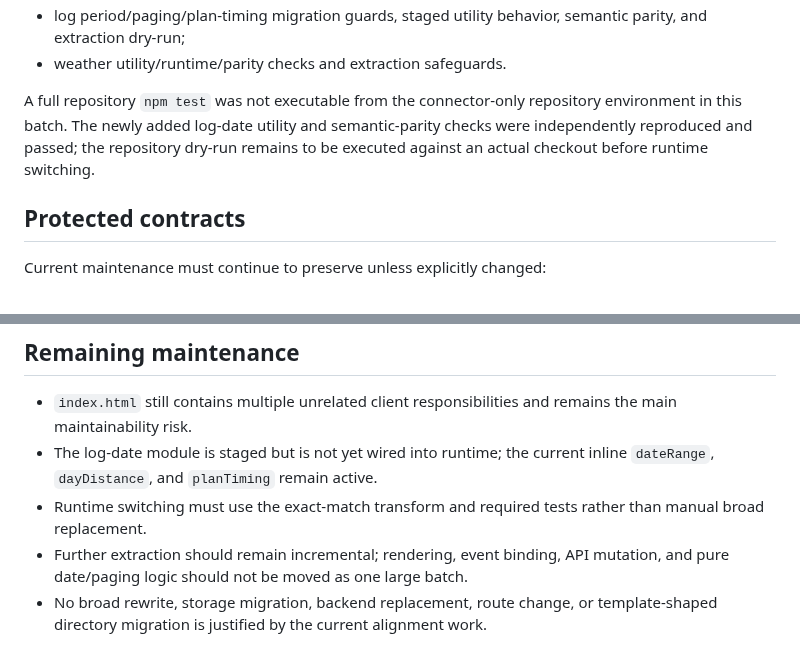
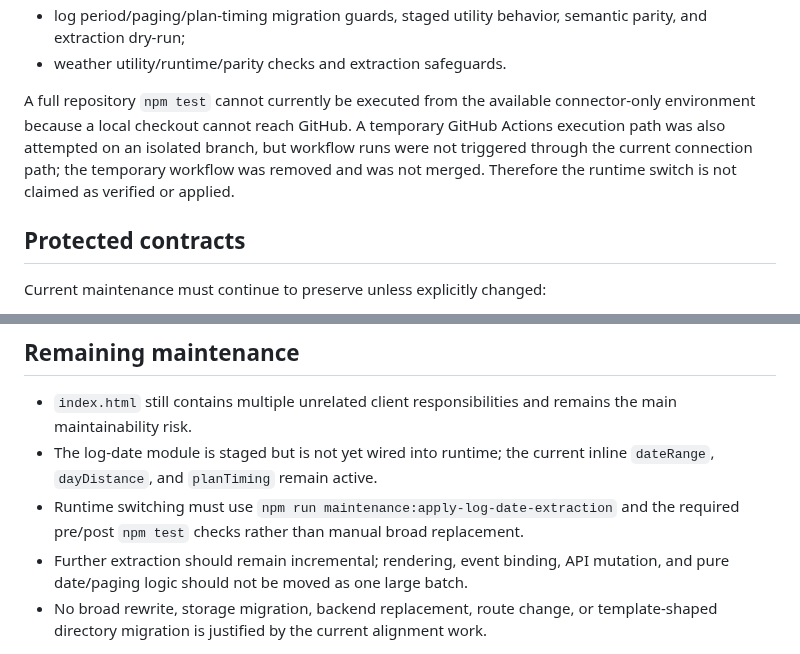
Before and after one commit to S-e-cmd/plant-diary, a Markdown page: docs/PROJECT_STATUS.md, 2 parts joined by grey strips. GitHub-like rendering.

```diff
--- a/docs/PROJECT_STATUS.md
+++ b/docs/PROJECT_STATUS.md
@@ -70,7 +72,7 @@ It covers:
 - log period/paging/plan-timing migration guards, staged utility behavior, semantic parity, and extraction dry-run;
 - weather utility/runtime/parity checks and extraction safeguards.
 
-A full repository `npm test` was not executable from the connector-only repository environment in this batch. The newly added log-date utility and semantic-parity checks were independently reproduced and passed; the repository dry-run remains to be executed against an actual checkout before runtime switching.
+A full repository `npm test` cannot currently be executed from the available connector-only environment because a local checkout cannot reach GitHub. A temporary GitHub Actions execution path was also attempted on an isolated branch, but workflow runs were not triggered through the current connection path; the temporary workflow was removed and was not merged. Therefore the runtime switch is not claimed as verified or applied.
 
 ## Protected contracts
 
@@ -88,7 +90,7 @@ Current maintenance must continue to preserve unless explicitly changed:
 
 - `index.html` still contains multiple unrelated client responsibilities and remains the main maintainability risk.
 - The log-date module is staged but is not yet wired into runtime; the current inline `dateRange`, `dayDistance`, and `planTiming` remain active.
-- Runtime switching must use the exact-match transform and required tests rather than manual broad replacement.
+- Runtime switching must use `npm run maintenance:apply-log-date-extraction` and the required pre/post `npm test` checks rather than manual broad replacement.
 - Further extraction should remain incremental; rendering, event binding, API mutation, and pure date/paging logic should not be moved as one large batch.
 - No broad rewrite, storage migration, backend replacement, route change, or template-shaped directory migration is justified by the current alignment work.
 
```
Also changed, not shown: other parts of docs/PROJECT_STATUS.md (+9 -6 lines).
